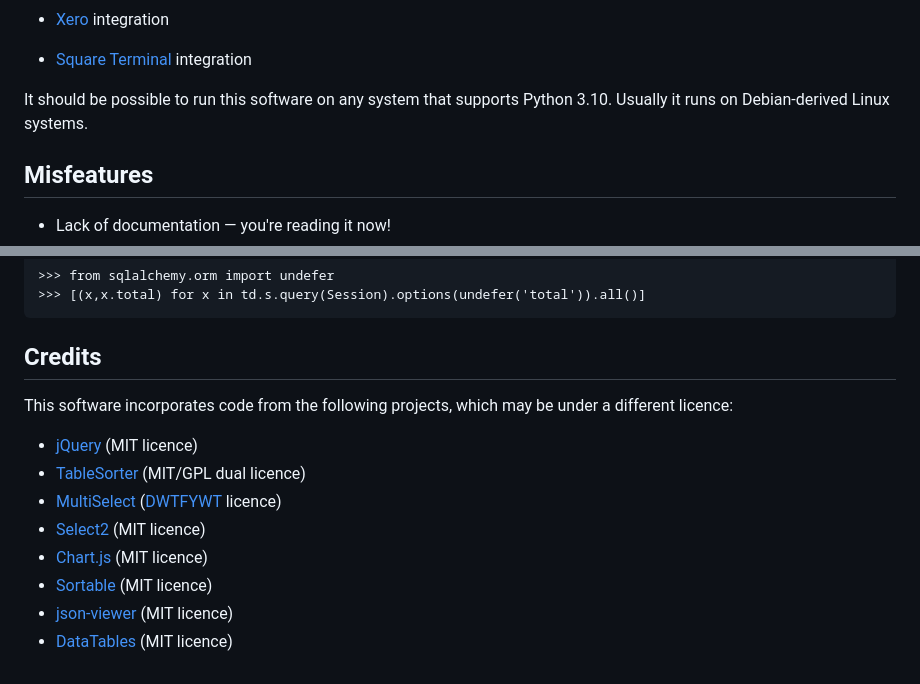
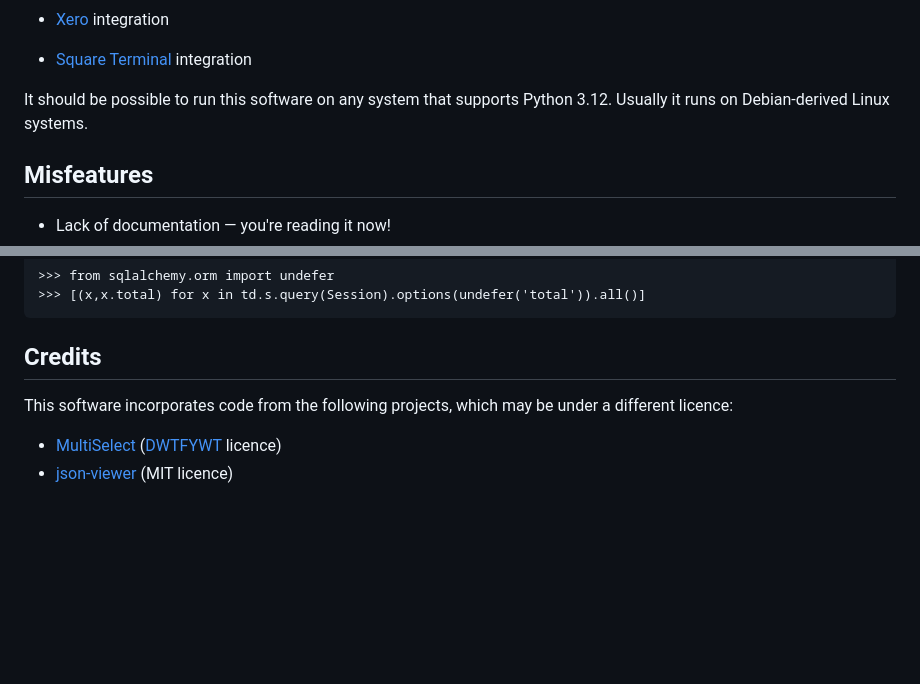
Before and after one commit to sde1000/quicktill, a Markdown page: README.md, 2 parts joined by grey strips. Rendered like a GitHub page; blank space fills up the shorter version.

Commit message:
Update README
Required Python version has changed.

Most of the included Javascript has been removed.

```diff
--- a/README.md
+++ b/README.md
@@ -39,7 +39,7 @@ Features
  * [Square Terminal](https://developer.squareup.com/docs/terminal-api/overview) integration
 
 It should be possible to run this software on any system that supports
-Python 3.10.  Usually it runs on Debian-derived Linux systems.
+Python 3.12.  Usually it runs on Debian-derived Linux systems.
 
 Misfeatures
 -----------
@@ -268,11 +268,5 @@ Credits
 This software incorporates code from the following projects, which may
 be under a different licence:
 
-* [jQuery](https://jquery.com/) (MIT licence)
-* [TableSorter](https://plugins.jquery.com/tablesorter/) (MIT/GPL dual licence)
 * [MultiSelect](https://plugins.jquery.com/multi-select/) ([DWTFYWT](http://www.wtfpl.net/txt/copying/) licence)
-* [Select2](https://select2.org/) (MIT licence)
-* [Chart.js](https://www.chartjs.org/) (MIT licence)
-* [Sortable](https://github.com/SortableJS/Sortable) (MIT licence)
 * [json-viewer](https://github.com/LorDOniX/json-viewer) (MIT licence)
-* [DataTables](https://datatables.net/) (MIT licence)
```
